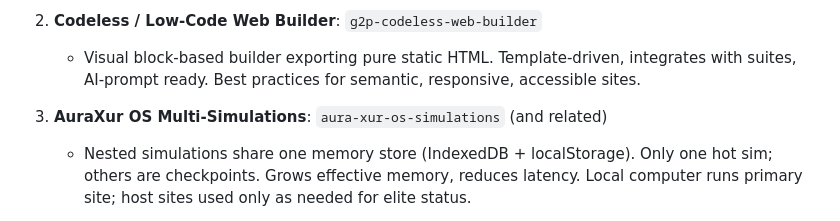
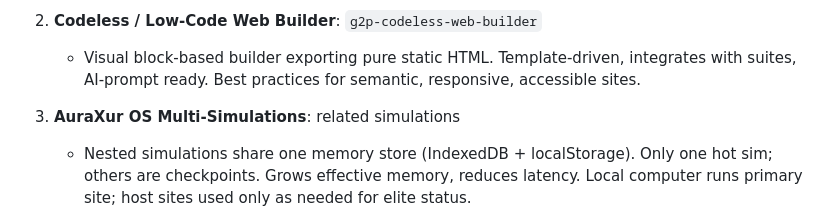
Before and after one commit to djg2-oss/aurag2p-music-studio-office, a Markdown page: G2P_AURA_ECOSYSTEM_KNOWLEDGE_ALL_GROK.md, the part around one of its changes. GitHub-like rendering.

Commit message:
Update canonical knowledge note 2026-11-02 by executive Grok

```diff
--- a/G2P_AURA_ECOSYSTEM_KNOWLEDGE_ALL_GROK.md
+++ b/G2P_AURA_ECOSYSTEM_KNOWLEDGE_ALL_GROK.md
@@ -16,7 +16,7 @@ User has delegated executive decision-making. Prioritize local-first, high-perfo
 2. **Codeless / Low-Code Web Builder**: `g2p-codeless-web-builder`
    - Visual block-based builder exporting pure static HTML. Template-driven, integrates with suites, AI-prompt ready. Best practices for semantic, responsive, accessible sites.
 
-3. **AuraXur OS Multi-Simulations**: `aura-xur-os-simulations` (and related)
+3. **AuraXur OS Multi-Simulations**: related simulations
    - Nested simulations share one memory store (IndexedDB + localStorage). Only one hot sim; others are checkpoints. Grows effective memory, reduces latency. Local computer runs primary site; host sites used only as needed for elite status.
 
 4. **Small-to-Medium Business Suite**: `aura-small-medium-business-suite`
```
Also changed, not shown: other parts of G2P_AURA_ECOSYSTEM_KNOWLEDGE_ALL_GROK.md (+2 -2 lines).
